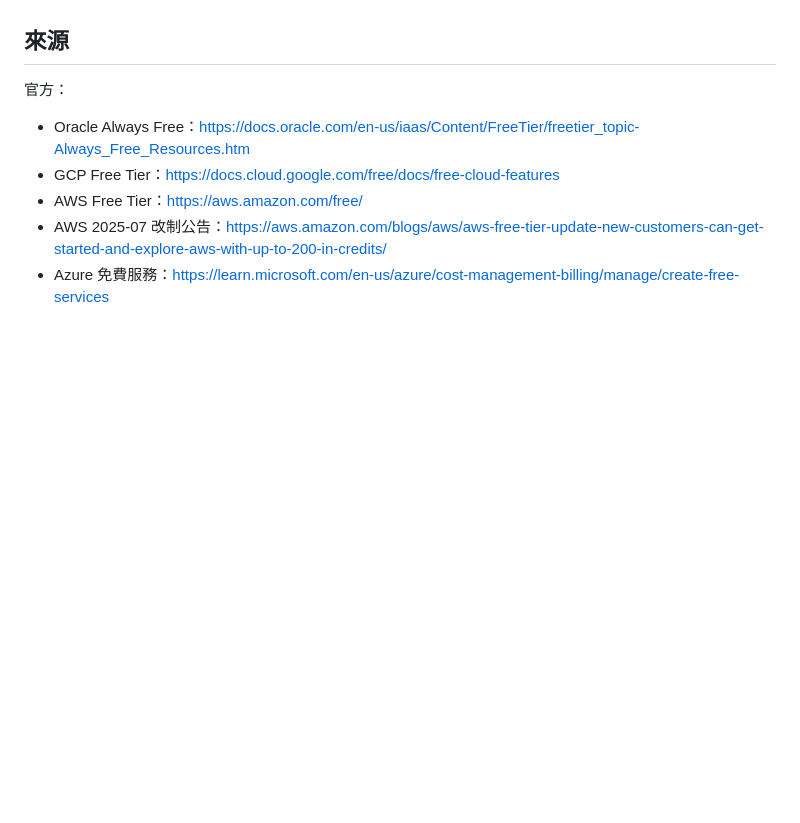
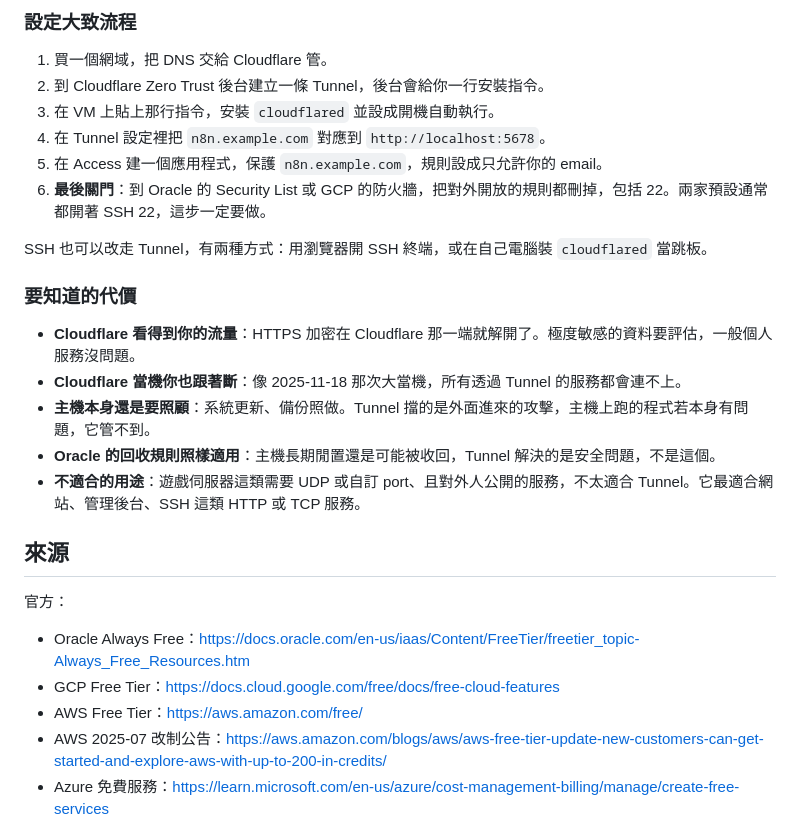
Before and after one commit to linchao0815/ainews, a Markdown page: notes/免費VM服務比較.md, the part around one of its changes. GitHub-like rendering; blank space fills up the shorter version.

Commit message:
[notes] 免費 VM 筆記補 Tunnel + Access 白話詳解
- 房子比喻說明不開 port、cloudflared 主動連出、Access 登入把關
- 安全性對照表、免費組成、架構圖、設定流程與代價

Co-Authored-By: Claude Opus 5.5 (1M context) <noreply@anthropic.com>

```diff
--- a/notes/免費VM服務比較.md
+++ b/notes/免費VM服務比較.md
@@ -98,3 +155,22 @@
+### 設定大致流程
+
+1. 買一個網域，把 DNS 交給 Cloudflare 管。
+2. 到 Cloudflare Zero Trust 後台建立一條 Tunnel，後台會給你一行安裝指令。
+3. 在 VM 上貼上那行指令，安裝 `cloudflared` 並設成開機自動執行。
+4. 在 Tunnel 設定裡把 `n8n.example.com` 對應到 `http://localhost:5678`。
+5. 在 Access 建一個應用程式，保護 `n8n.example.com`，規則設成只允許你的 email。
+6. **最後關門**：到 Oracle 的 Security List 或 GCP 的防火牆，把對外開放的規則都刪掉，包括 22。兩家預設通常都開著 SSH 22，這步一定要做。
+
+SSH 也可以改走 Tunnel，有兩種方式：用瀏覽器開 SSH 終端，或在自己電腦裝 `cloudflared` 當跳板。
+
+### 要知道的代價
+
+- **Cloudflare 看得到你的流量**：HTTPS 加密在 Cloudflare 那一端就解開了。極度敏感的資料要評估，一般個人服務沒問題。
+- **Cloudflare 當機你也跟著斷**：像 2025-11-18 那次大當機，所有透過 Tunnel 的服務都會連不上。
+- **主機本身還是要照顧**：系統更新、備份照做。Tunnel 擋的是外面進來的攻擊，主機上跑的程式若本身有問題，它管不到。
+- **Oracle 的回收規則照樣適用**：主機長期閒置還是可能被收回，Tunnel 解決的是安全問題，不是這個。
+- **不適合的用途**：遊戲伺服器這類需要 UDP 或自訂 port、且對外人公開的服務，不太適合 Tunnel。它最適合網站、管理後台、SSH 這類 HTTP 或 TCP 服務。
+
 ## 來源
 
 官方：
```
Also changed, not shown: other parts of notes/免費VM服務比較.md (+57 -0 lines).
